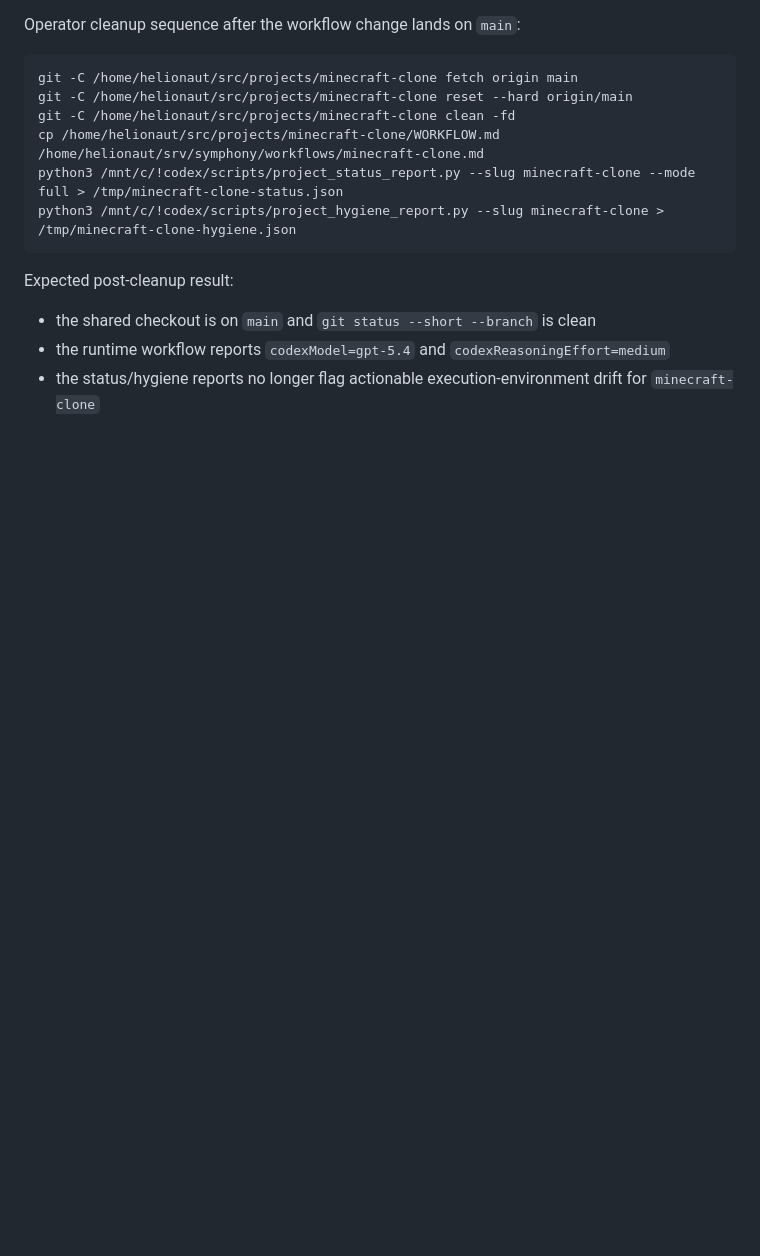
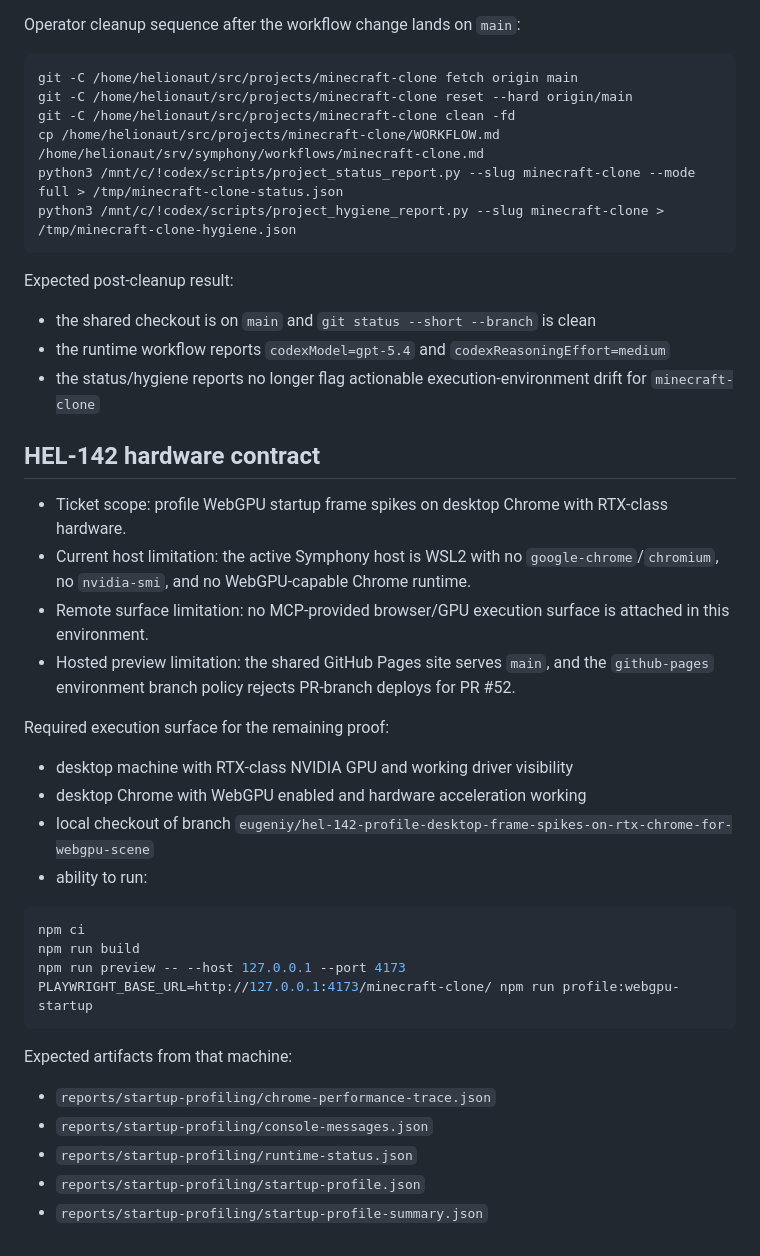
Before and after one commit to helionaut/minecraft-clone, a Markdown page: docs/ENVIRONMENT.md, the part around the change. GitHub-like rendering; blank space fills up the shorter version.

Commit message:
Document HEL-142 profiling environment contract

````diff
--- a/docs/ENVIRONMENT.md
+++ b/docs/ENVIRONMENT.md
@@ -67,3 +67,32 @@ Expected post-cleanup result:
 - the shared checkout is on `main` and `git status --short --branch` is clean
 - the runtime workflow reports `codexModel=gpt-5.4` and `codexReasoningEffort=medium`
 - the status/hygiene reports no longer flag actionable execution-environment drift for `minecraft-clone`
+
+## HEL-142 hardware contract
+
+- Ticket scope: profile WebGPU startup frame spikes on desktop Chrome with RTX-class hardware.
+- Current host limitation: the active Symphony host is WSL2 with no `google-chrome`/`chromium`, no `nvidia-smi`, and no WebGPU-capable Chrome runtime.
+- Remote surface limitation: no MCP-provided browser/GPU execution surface is attached in this environment.
+- Hosted preview limitation: the shared GitHub Pages site serves `main`, and the `github-pages` environment branch policy rejects PR-branch deploys for PR #52.
+
+Required execution surface for the remaining proof:
+
+- desktop machine with RTX-class NVIDIA GPU and working driver visibility
+- desktop Chrome with WebGPU enabled and hardware acceleration working
+- local checkout of branch `eugeniy/hel-142-profile-desktop-frame-spikes-on-rtx-chrome-for-webgpu-scene`
+- ability to run:
+
+```bash
+npm ci
+npm run build
+npm run preview -- --host 127.0.0.1 --port 4173
+PLAYWRIGHT_BASE_URL=http://127.0.0.1:4173/minecraft-clone/ npm run profile:webgpu-startup
+```
+
+Expected artifacts from that machine:
+
+- `reports/startup-profiling/chrome-performance-trace.json`
+- `reports/startup-profiling/console-messages.json`
+- `reports/startup-profiling/runtime-status.json`
+- `reports/startup-profiling/startup-profile.json`
+- `reports/startup-profiling/startup-profile-summary.json`
````
